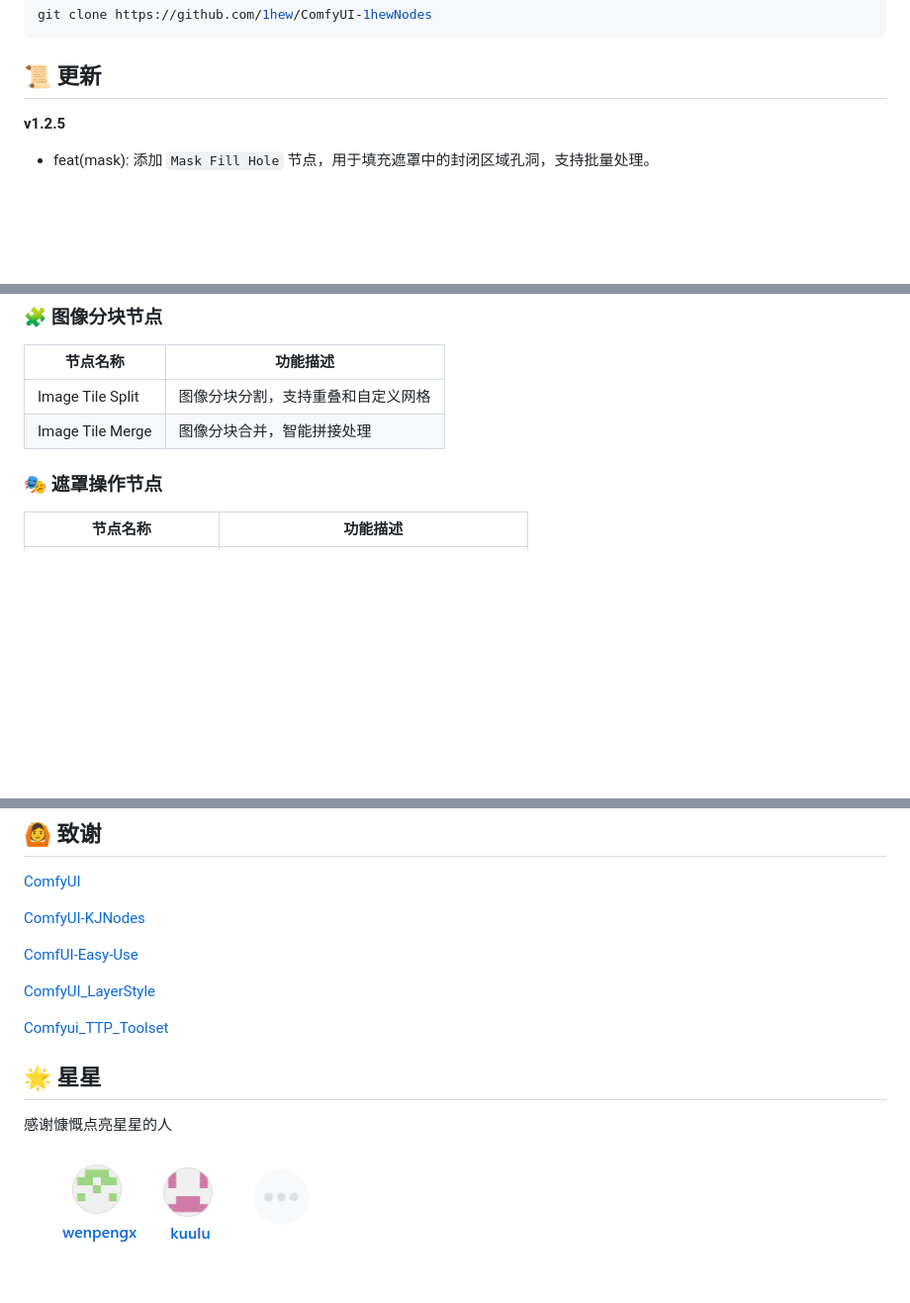
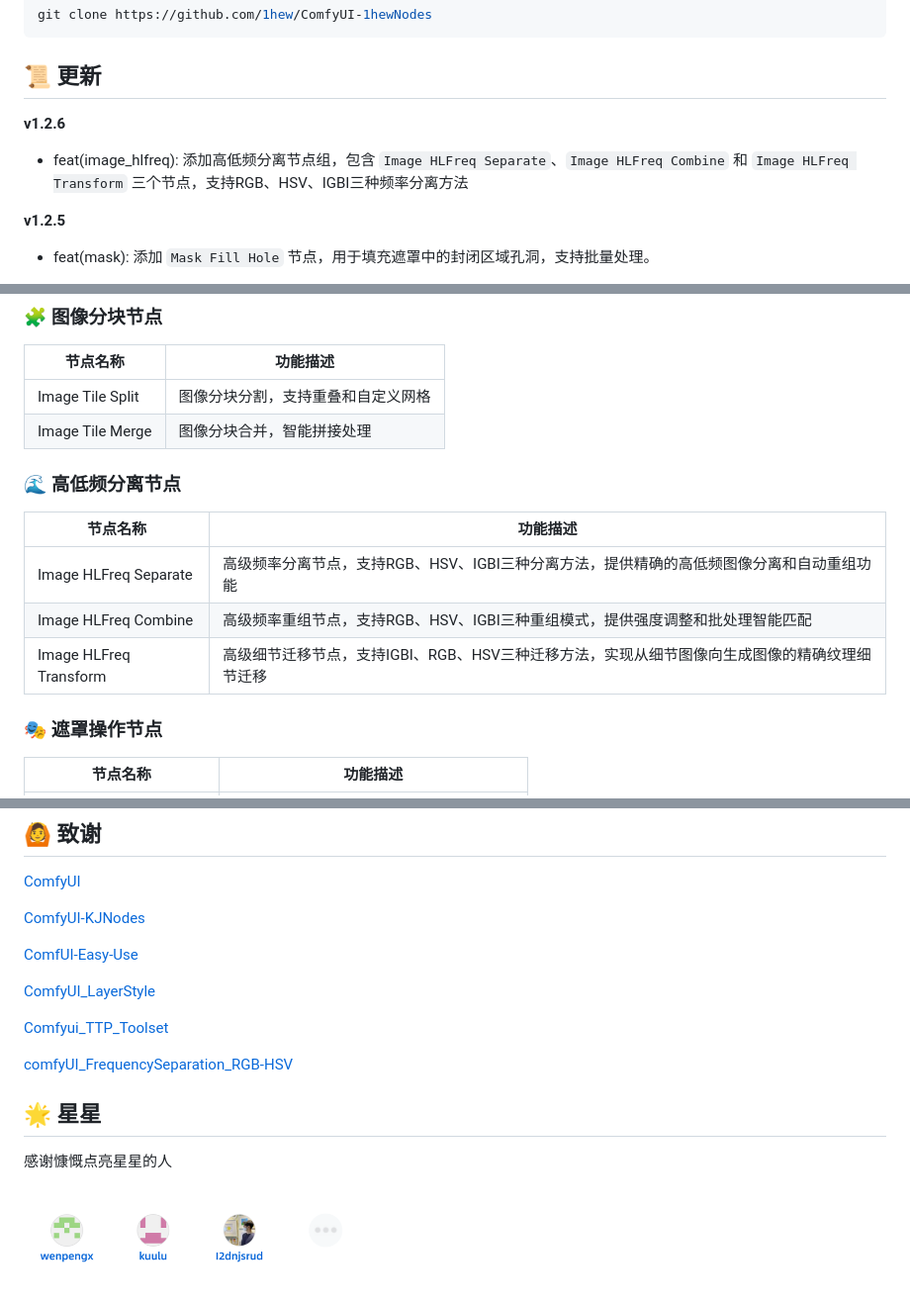
Before and after one commit to 1hew/ComfyUI-1hewNodes, a Markdown page: README.ZH_CN.md, 3 parts joined by grey strips. Shown at 99% size. Rendered like a GitHub page; pictures changed too: imgs/Stargazers.png; folded sections open; blank space fills up the shorter version.

```diff
--- a/README.ZH_CN.md
+++ b/README.ZH_CN.md
@@ -20,6 +20,9 @@ git clone https://github.com/1hew/ComfyUI-1hewNodes
 
 
 ## 📜 更新
+
+**v1.2.6**
+- feat(image_hlfreq): 添加高低频分离节点组，包含 `Image HLFreq Separate`、`Image HLFreq Combine` 和 `Image HLFreq Transform` 三个节点，支持RGB、HSV、IGBI三种频率分离方法
 
 **v1.2.5**
 - feat(mask): 添加 `Mask Fill Hole` 节点，用于填充遮罩中的封闭区域孔洞，支持批量处理。
@@ -130,6 +132,13 @@ git clone https://github.com/1hew/ComfyUI-1hewNodes
 |---------|----------|
 | Image Tile Split | 图像分块分割，支持重叠和自定义网格 |
 | Image Tile Merge | 图像分块合并，智能拼接处理 |
+
+### 🌊 高低频分离节点
+| 节点名称 | 功能描述 |
+|---------|----------|
+| Image HLFreq Separate | 高级频率分离节点，支持RGB、HSV、IGBI三种分离方法，提供精确的高低频图像分离和自动重组功能 |
+| Image HLFreq Combine | 高级频率重组节点，支持RGB、HSV、IGBI三种重组模式，提供强度调整和批处理智能匹配 |
+| Image HLFreq Transform | 高级细节迁移节点，支持IGBI、RGB、HSV三种迁移方法，实现从细节图像向生成图像的精确纹理细节迁移 |
 
 ### 🎭 遮罩操作节点
 | 节点名称 | 功能描述 |
@@ -182,6 +191,8 @@ git clone https://github.com/1hew/ComfyUI-1hewNodes
 
 [Comfyui_TTP_Toolset](https://github.com/TTPlanetPig/Comfyui_TTP_Toolset)
 
+[comfyUI_FrequencySeparation_RGB-HSV](https://github.com/risunobushi/comfyUI_FrequencySeparation_RGB-HSV)
+
 
 
 ## 🌟 星星
```
Also changed, not shown: other parts of README.ZH_CN.md (+0 -1 lines), README.md (+12 -2 lines), 15 other files.
